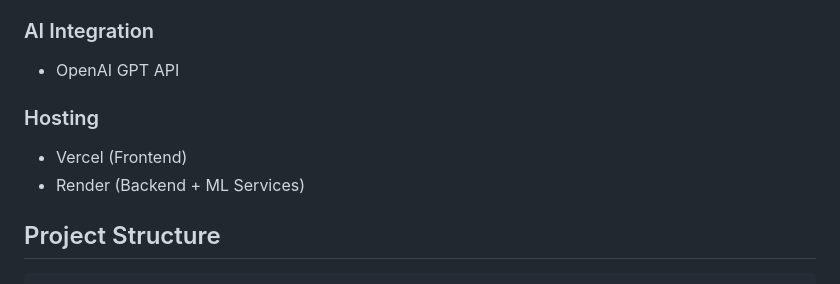
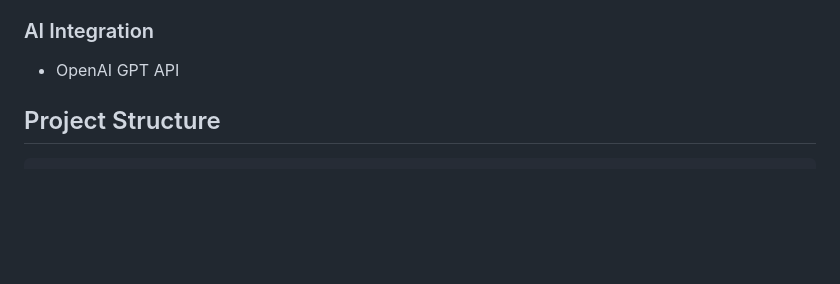
Before and after one commit to KrupaMohan/EduMorph-ai-learning-platform, a Markdown page: README.md, the part around the change. GitHub-like rendering; blank space fills up the shorter version.

```diff
--- a/README.md
+++ b/README.md
@@ -29,10 +29,6 @@ EduMorph is a full-stack web application that personalizes learning content for
 
 ### AI Integration
 - OpenAI GPT API
-
-### Hosting
-- Vercel (Frontend)
-- Render (Backend + ML Services)
 
 ## Project Structure
 
```
